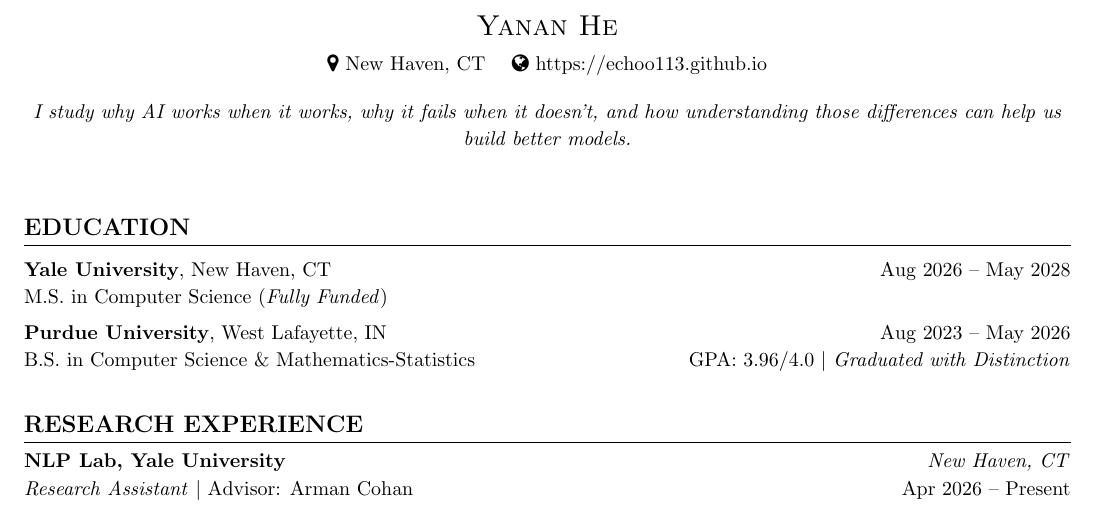
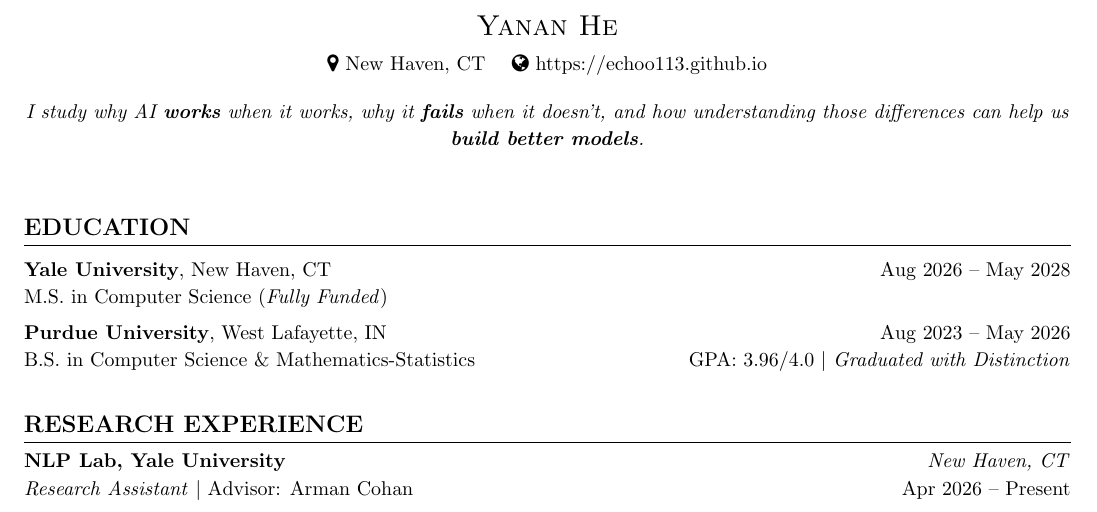
Before and after one commit to Echoo113/Echoo113.github.io, a LaTeX CV (CV.tex): part of the page, cut so that both start at the same text. Compiled offline with pdfLaTeX.

Commit message:
Bold key words in CV research statement
Co-Authored-By: Claude Sonnet 5 <noreply@anthropic.com>

```diff
--- a/CV.tex
+++ b/CV.tex
@@ -48,7 +48,7 @@
 \end{center}
 
 \begin{center}
-\textit{I study why AI works when it works, why it fails when it doesn't, and how understanding those differences can help us build better models.}
+\textit{I study why AI \textbf{works} when it works, why it \textbf{fails} when it doesn't, and how understanding those differences can help us \textbf{build better models}.}
 \end{center}
 \vspace{2pt}
 
```
Also changed, not shown: CV.pdf, files/CV.pdf.
